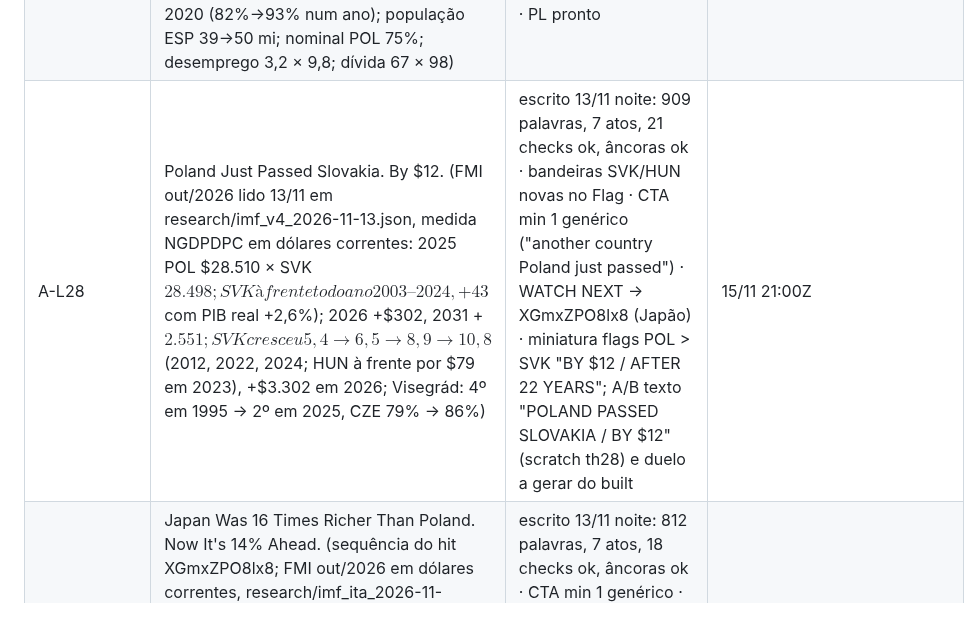
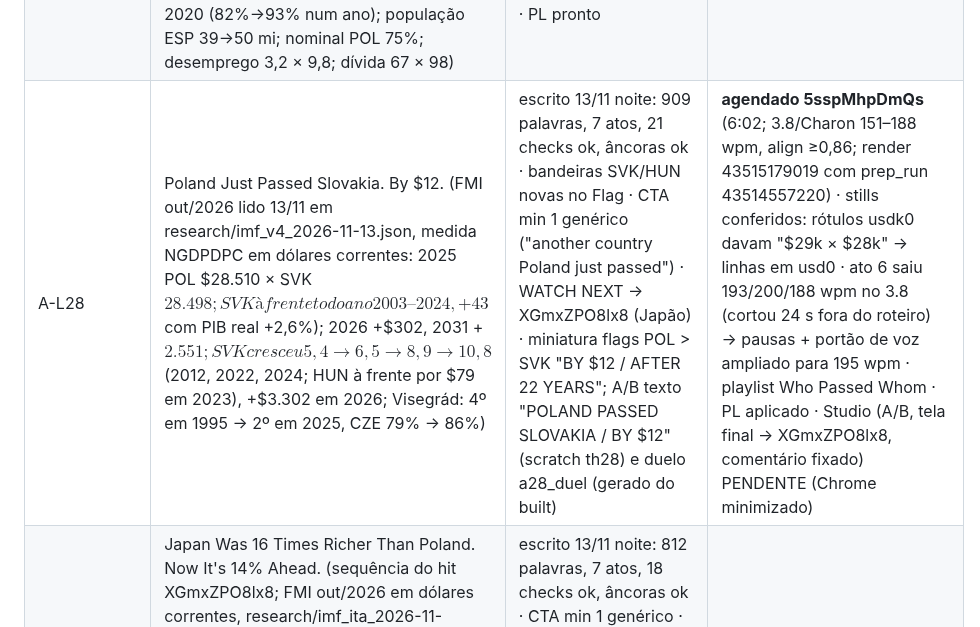
Before and after one commit to justmeoccupyingspace-eng/canais-dark, a Markdown page: specs/long/QUEUE.md, the part around the change. GitHub-like rendering.

Commit message:
QUEUE: A-L28 agendado 5sspMhpDmQs
Co-Authored-By: Claude Opus 5.5 <noreply@anthropic.com>
Claude-Session: https://claude.ai/code/session_01AMBh8z4K8o9Aww49vDi5CL

```diff
--- a/specs/long/QUEUE.md
+++ b/specs/long/QUEUE.md
@@ -165,7 +165,7 @@ Limite: ≤10 pedidos/dia por modelo; cada ato ≤210 palavras = 1 pedido (rotei
 | A-L25 | 743,000 Poles Moved to Britain. Now Poland Is Catching Up. (FMI out/2026 GBR em research/imf_ita_2026-11-07.json: POL 37% do RU em 1990 → 44% 2004 → 50% 2008 → 80% 2024 → 88% 2026 → 90% 2028 → 95% 2031; real 2007–25 POL +84% × RU +24%; RU 2020 −10% (pior do G7); nominal POL 51%; dívida 67 × 102; desemprego 3,2 × 5,3; paridade ~2031 (ritmo 2016–26) / ~2034 (FMI); ONS Censo 2021: 743 mil nascidos na Polônia em Inglaterra e Gales, 2º depois da Índia, 579 mil em 2011) | escrito 11/11: 1.006 palavras, 7 atos, 22 checks ok · CTA min 1 → próximo Polônia × França · miniatura flags POL vs GBR "88% → 100%?" · WATCH NEXT → A-L24 · PL pronto | **agendado -zqvGOlmE_o** (render 43180843862; 3.1 Charon 140–166 wpm, align ≥0,91; quadros conferidos ANTES do envio — ok) · playlist + PL · Studio feito 12/11 08:55Z: A/B flags × duel "88% OF BRITAIN" × "743K NOW: 88%" + tela final → RJs5upoaii0 + inscrição · comentário fixado pendente (após 13/11 21:00Z) | 13/11 21:00Z |
 | A-L26 | France Grew 0.4% This Year. Poland Is Closing In. (FMI out/2026 FRA: crescimento 2026 0,4 × POL 3,4; POL 34% da FRA em 1990 → 52% 2008 → 81% 2024 → 87% 2026 → 90% 2028 → 95% 2031; FRA ≈ GBR por pessoa ($68.852 × $68.476); real 1990–2025 POL ×3,5 × FRA ×1,7; dívida 118 → 124 × 67; desemprego 8,4 × 3,2; inflação 2022 5,9 (menor da zona do euro) × 14,4; paridade ~2031/~2034, iguais ao RU) | escrito 12/11: 940 palavras, 7 atos, 23 checks ok, âncoras ok · CTA min 1 → próximo Polônia × Espanha (POL passa em 2027 no FMI) · miniatura flags POL vs FRA "87% → 100%?" · WATCH NEXT → A-L25 · PL pronto | **agendado nIqajVSVFtA** (render 43392789836; 1º run 43391284875 cancelado ANTES do envio: narração dizia dívida 118 e a tela mostra 119% → corrigido; 3.1 128–159 wpm, align ≥0,90) · playlist + PL · Studio pendente (A/B th26/a26_flags|a26_duel|a26_text + tela final → -zqvGOlmE_o; PC dormindo às 08:40Z) | 14/11 21:00Z |
 | A-L27 | ~~DUPLICATA do A-L17 (SW2qxSlMwfc "Poland Is $55 Away From Passing Spain", 7,3 mil views) — NÃO PUBLICAR; substituído pelo A-L28 em 15/11~~ Poland Is $55 Behind Spain. Next Year, It Passes. (FMI out/2026 ESP: 2026 POL $60.051 × ESP $60.106 (99,9%); POL passa em 2027 (+$1.120) e +9% em 2031; 42% em 1990, metade 2006, 90% 2020; ESP encolheu em 2009, 2011–2013 (−8% 2007→13, desemprego 26,1% em 2013) e −10,9% em 2020 (82%→93% num ano); população ESP 39→50 mi; nominal POL 75%; desemprego 3,2 × 9,8; dívida 67 × 98) | escrito 13/11: 899 palavras, 7 atos, 20 checks ok, âncoras ok · CTA min 1 → próximo Polônia × Itália (~$6 mil atrás em 2026) · miniatura flags POL vs ESP "$55 APART" · WATCH NEXT → A-L26 · PL pronto | render 14/11 08:10Z → 15/11 21:00Z |
-| A-L28 | Poland Just Passed Slovakia. By $12. (FMI out/2026 lido 13/11 em research/imf_v4_2026-11-13.json, medida NGDPDPC em dólares correntes: 2025 POL $28.510 × SVK $28.498; SVK à frente todo ano 2003–2024, +43% em 2009 (euro; złoty caiu: POL −18% em US$ com PIB real +2,6%); 2026 +$302, 2031 +$2.551; SVK cresceu 5,4→6,5→8,9→10,8% em 2004–07 (carros), 0,8% em 2025–26; real 1995–2025 POL ×3,1 × SVK ×2,6 × HUN ×2,0; 2008–25 POL +76% × SVK +39%; PPC: POL passou a SVK em 2018, +21% em 2026; HUN passada 3× em US$ (2012, 2022, 2024; HUN à frente por $79 em 2023), +$3.302 em 2026; Visegrád: 4º em 1995 → 2º em 2025, CZE 79% → 86%) | escrito 13/11 noite: 909 palavras, 7 atos, 21 checks ok, âncoras ok · bandeiras SVK/HUN novas no Flag · CTA min 1 genérico ("another country Poland just passed") · WATCH NEXT → XGmxZPO8lx8 (Japão) · miniatura flags POL > SVK "BY $12 / AFTER 22 YEARS"; A/B texto "POLAND PASSED SLOVAKIA / BY $12" (scratch th28) e duelo a gerar do built | 15/11 21:00Z |
+| A-L28 | Poland Just Passed Slovakia. By $12. (FMI out/2026 lido 13/11 em research/imf_v4_2026-11-13.json, medida NGDPDPC em dólares correntes: 2025 POL $28.510 × SVK $28.498; SVK à frente todo ano 2003–2024, +43% em 2009 (euro; złoty caiu: POL −18% em US$ com PIB real +2,6%); 2026 +$302, 2031 +$2.551; SVK cresceu 5,4→6,5→8,9→10,8% em 2004–07 (carros), 0,8% em 2025–26; real 1995–2025 POL ×3,1 × SVK ×2,6 × HUN ×2,0; 2008–25 POL +76% × SVK +39%; PPC: POL passou a SVK em 2018, +21% em 2026; HUN passada 3× em US$ (2012, 2022, 2024; HUN à frente por $79 em 2023), +$3.302 em 2026; Visegrád: 4º em 1995 → 2º em 2025, CZE 79% → 86%) | escrito 13/11 noite: 909 palavras, 7 atos, 21 checks ok, âncoras ok · bandeiras SVK/HUN novas no Flag · CTA min 1 genérico ("another country Poland just passed") · WATCH NEXT → XGmxZPO8lx8 (Japão) · miniatura flags POL > SVK "BY $12 / AFTER 22 YEARS"; A/B texto "POLAND PASSED SLOVAKIA / BY $12" (scratch th28) e duelo a28_duel (gerado do built) | **agendado 5sspMhpDmQs** (6:02; 3.8/Charon 151–188 wpm, align ≥0,86; render 43515179019 com prep_run 43514557220) · stills conferidos: rótulos usdk0 davam "$29k × $28k" → linhas em usd0 · ato 6 saiu 193/200/188 wpm no 3.8 (cortou 24 s fora do roteiro) → pausas + portão de voz ampliado para 195 wpm · playlist Who Passed Whom · PL aplicado · Studio (A/B, tela final → XGmxZPO8lx8, comentário fixado) PENDENTE (Chrome minimizado) | 15/11 21:00Z |
 | A-L29 | Japan Was 16 Times Richer Than Poland. Now It's 14% Ahead. (sequência do hit XGmxZPO8lx8; FMI out/2026 em dólares correntes, research/imf_ita_2026-11-07.json + imf_twn: 1990 JPN $26.399 × POL $1.634 (16×; JPN > EUA); POL/JPN 6% 1990 → 17% 2004 → 26% 2012 → 53% 2022 → 74% 2024 → 88% 2026 → 99% 2031 ($256); JPN em US$ menor que em 1995, pico 2012 $49.657, −32% até 2024 com PIB real +9% (iene); real 1995–2025 JPN +25% × POL ×3,1; pop. JPN pico 2011 127,8 → 122,7; KOR e TWN passaram o JPN em US$ entre 2020 e 2024; desemprego 2,5 × 3,2; inflação 2022 2,5 × 14,4; dívida 199 × 67) | escrito 13/11 noite: 812 palavras, 7 atos, 18 checks ok, âncoras ok · CTA min 1 genérico · WATCH NEXT → XGmxZPO8lx8 · miniatura flags JPN vs POL "16× → 1.1× / PLAIN DOLLARS" (scratch th29) · render 14/11 08:10Z com cota 3.1 nova | 16/11 21:00Z |
 | A-L16 | República Dominicana: passou o México (PPP 2021), crescimento mais longo da América Latina | banco: q7 ok (nada ≥2 mil) | |
 | A-L17 | Poland Is $55 Away From Passing Spain (FMI out/2026) | agendado (SW2qxSlMwfc, render 41797871942 3.1/Charon, 8:21) · cortes lSf6PuD1EO8 (22:00Z), 0xeRhZa21Gs (05/11 01:00Z) · teste A/B mapa × duel × flags · tela final inscrição + Polônia × Japão sobre o WATCH NEXT · card 6:55 → Polônia × Japão · playlist Who Passed Whom · card no Polônia 7:33 → A-L17 ('Spain is next: $55 apart') FEITO 04/11 15:40Z · comentário fixado do Polônia editado: 'Part 3 is out… $55 away from passing Spain' + link A-L17 + link A-L06 (04/11 22:30Z) | 04/11 18:00Z |
```
